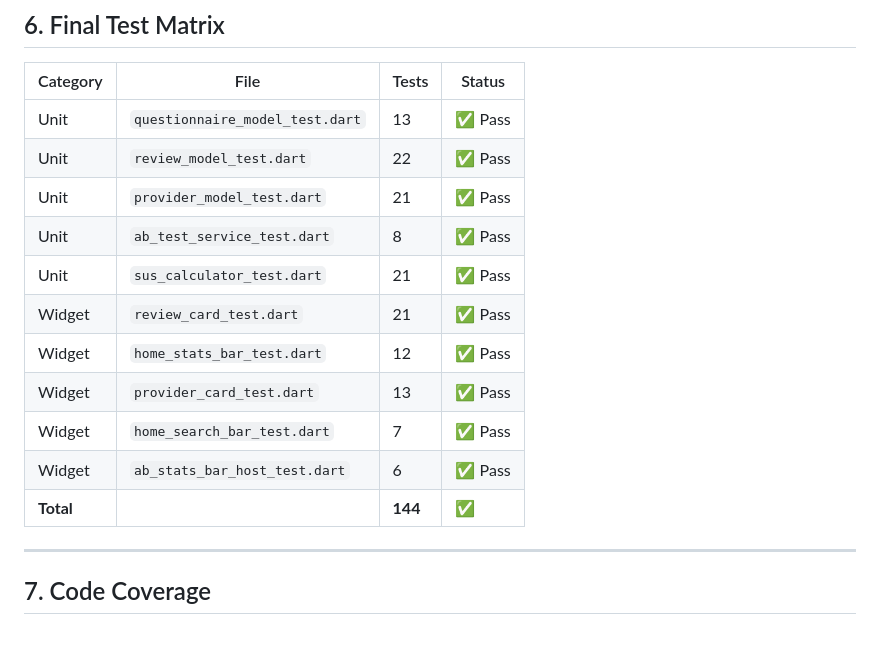
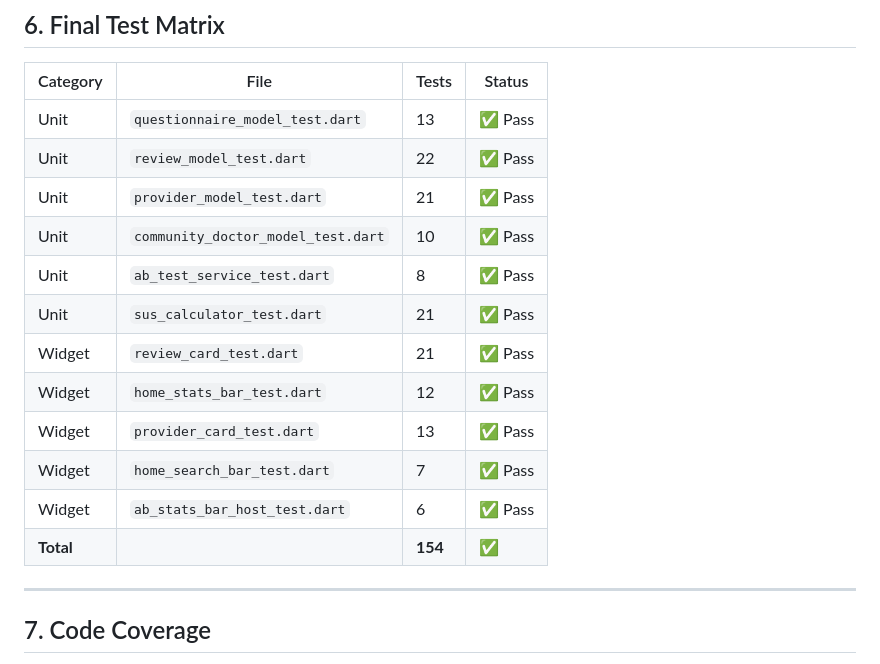
Before and after one commit to TheeCoderAhmed/Project_Graduation, a Markdown page: TEST_REPORT.md, the part around one of its changes. GitHub-like rendering; blank space fills up the shorter version.

```diff
--- a/TEST_REPORT.md
+++ b/TEST_REPORT.md
@@ -308,6 +311,7 @@ ProviderModel _fakeProvider({String? photoUrl}) =>
 | Unit | `questionnaire_model_test.dart` | 13 | ✅ Pass |
 | Unit | `review_model_test.dart` | 22 | ✅ Pass |
 | Unit | `provider_model_test.dart` | 21 | ✅ Pass |
+| Unit | `community_doctor_model_test.dart` | 10 | ✅ Pass |
 | Unit | `ab_test_service_test.dart` | 8 | ✅ Pass |
 | Unit | `sus_calculator_test.dart` | 21 | ✅ Pass |
 | Widget | `review_card_test.dart` | 21 | ✅ Pass |
@@ -315,7 +319,7 @@ ProviderModel _fakeProvider({String? photoUrl}) =>
 | Widget | `provider_card_test.dart` | 13 | ✅ Pass |
 | Widget | `home_search_bar_test.dart` | 7 | ✅ Pass |
 | Widget | `ab_stats_bar_host_test.dart` | 6 | ✅ Pass |
-| **Total** | | **144** | ✅ |
+| **Total** | | **154** | ✅ |
 
 ---
 
```
Also changed, not shown: other parts of TEST_REPORT.md (+12 -4 lines), USABILITY_TEST.md (+20 -0 lines).
